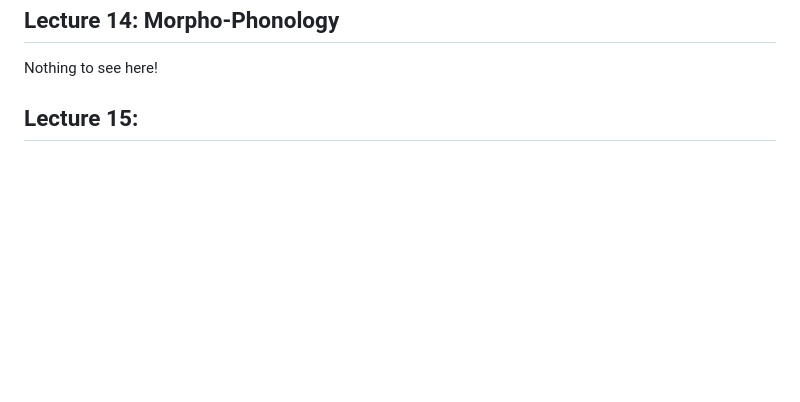
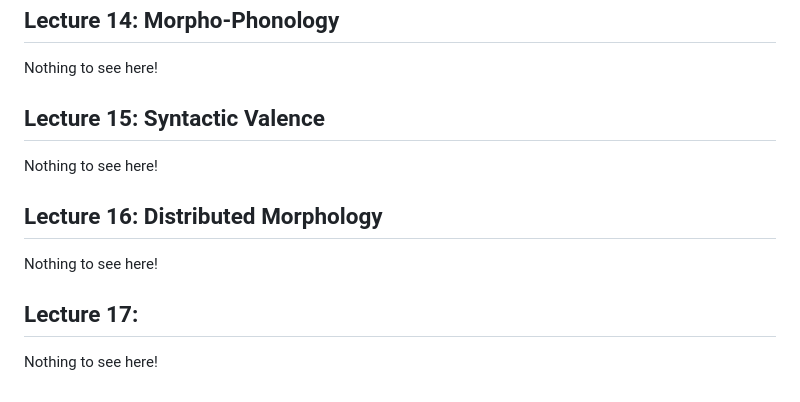
Before and after one commit to czhangy/UCLA-CS-Electives, a Markdown page: Sci-Tech/LING-105/notes.md, the part around the change. Rendered like a GitHub page; blank space fills up the shorter version.

Commit message:
05/31/23 update | LING 105: Lecture 16 notes

```diff
--- a/Sci-Tech/LING-105/notes.md
+++ b/Sci-Tech/LING-105/notes.md
@@ -326,6 +326,18 @@ Nothing to see here!
 
 
 
-## Lecture 15:
+## Lecture 15: Syntactic Valence
 
--
+Nothing to see here!
+
+
+
+## Lecture 16: Distributed Morphology
+
+Nothing to see here!
+
+
+
+## Lecture 17:
+
+Nothing to see here!
```
